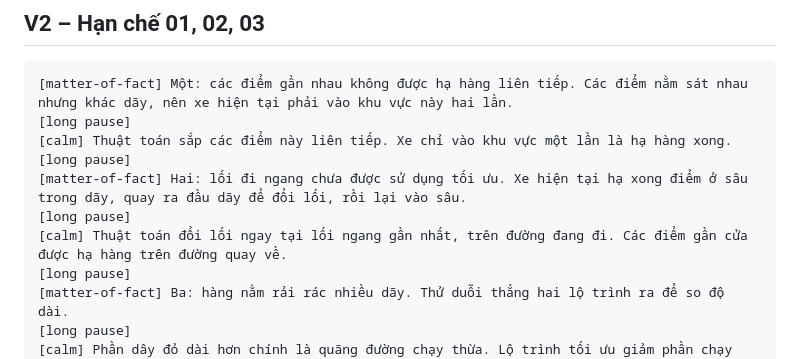
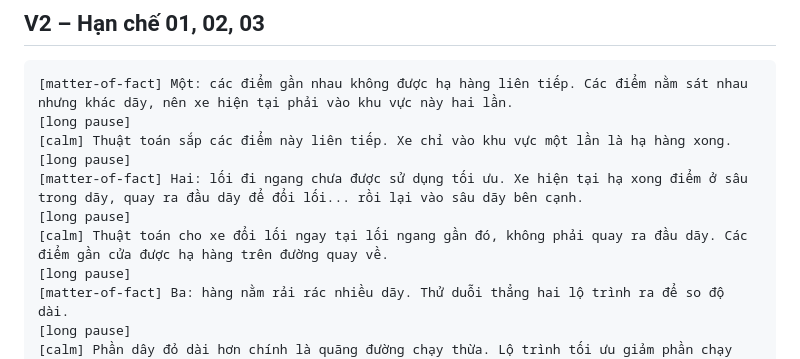
Before and after one commit to idanhcloud-lgtm/Video-demo-ESG, a Markdown page: docs/kich-ban-giong-doc-v4.md, the part around the change. GitHub-like rendering.

Commit message:
Voice-over V2: limitation 02 wording matches closing recap
Co-Authored-By: Claude Opus 5.5 <noreply@anthropic.com>
Claude-Session: https://claude.ai/code/session_01WendnypDfAvqCUiNVXFbrm

```diff
--- a/docs/kich-ban-giong-doc-v4.md
+++ b/docs/kich-ban-giong-doc-v4.md
@@ -26,9 +26,9 @@ Mỗi khung = 1 lần tạo = 1 file: `V1.mp3` … `V4.mp3`. Nếu vẫn còn di
 [long pause]
 [calm] Thuật toán sắp các điểm này liên tiếp. Xe chỉ vào khu vực một lần là hạ hàng xong.
 [long pause]
-[matter-of-fact] Hai: lối đi ngang chưa được sử dụng tối ưu. Xe hiện tại hạ xong điểm ở sâu trong dãy, quay ra đầu dãy để đổi lối, rồi lại vào sâu.
+[matter-of-fact] Hai: lối đi ngang chưa được sử dụng tối ưu. Xe hiện tại hạ xong điểm ở sâu trong dãy, quay ra đầu dãy để đổi lối... rồi lại vào sâu dãy bên cạnh.
 [long pause]
-[calm] Thuật toán đổi lối ngay tại lối ngang gần nhất, trên đường đang đi. Các điểm gần cửa được hạ hàng trên đường quay về.
+[calm] Thuật toán cho xe đổi lối ngay tại lối ngang gần đó, không phải quay ra đầu dãy. Các điểm gần cửa được hạ hàng trên đường quay về.
 [long pause]
 [matter-of-fact] Ba: hàng nằm rải rác nhiều dãy. Thử duỗi thẳng hai lộ trình ra để so độ dài.
 [long pause]
```
